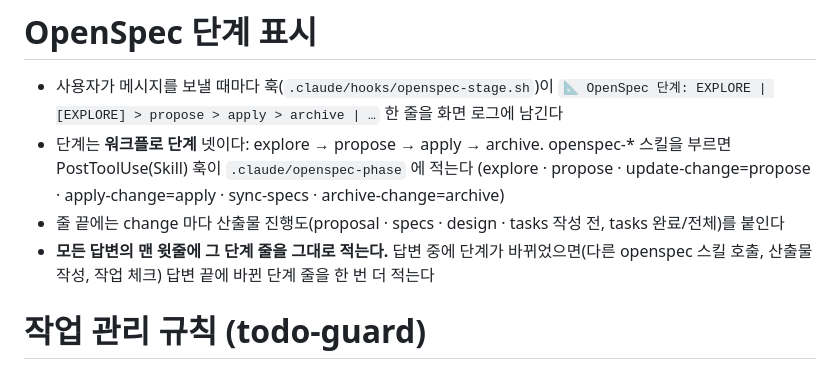
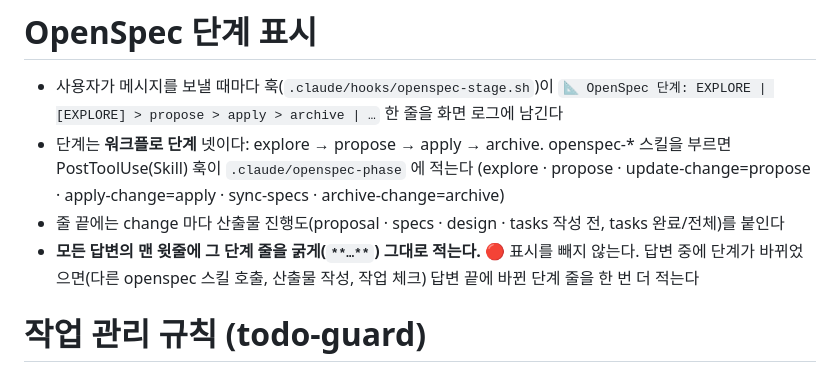
Before and after one commit to BulNim/meetingnote-pro, a Markdown page: CLAUDE.md, the part around the change. Rendered like a GitHub page.

Commit message:
OpenSpec 단계 표시를 빨강(🔴)으로 강조
Co-Authored-By: Claude Opus 5.5 <noreply@anthropic.com>
Claude-Session: https://claude.ai/code/session_01YSpy9KZTR34VHnC9b9T6Kx

```diff
--- a/CLAUDE.md
+++ b/CLAUDE.md
@@ -3,7 +3,7 @@
 - 사용자가 메시지를 보낼 때마다 훅(`.claude/hooks/openspec-stage.sh`)이 `📐 OpenSpec 단계: EXPLORE | [EXPLORE] > propose > apply > archive | …` 한 줄을 화면 로그에 남긴다
 - 단계는 **워크플로 단계** 넷이다: explore → propose → apply → archive. openspec-* 스킬을 부르면 PostToolUse(Skill) 훅이 `.claude/openspec-phase` 에 적는다 (explore · propose · update-change=propose · apply-change=apply · sync-specs · archive-change=archive)
 - 줄 끝에는 change 마다 산출물 진행도(proposal · specs · design · tasks 작성 전, tasks 완료/전체)를 붙인다
-- **모든 답변의 맨 윗줄에 그 단계 줄을 그대로 적는다.** 답변 중에 단계가 바뀌었으면(다른 openspec 스킬 호출, 산출물 작성, 작업 체크) 답변 끝에 바뀐 단계 줄을 한 번 더 적는다
+- **모든 답변의 맨 윗줄에 그 단계 줄을 굵게(`**…**`) 그대로 적는다.** 🔴 표시를 빼지 않는다. 답변 중에 단계가 바뀌었으면(다른 openspec 스킬 호출, 산출물 작성, 작업 체크) 답변 끝에 바뀐 단계 줄을 한 번 더 적는다
 
 # 작업 관리 규칙 (todo-guard)
 
```
